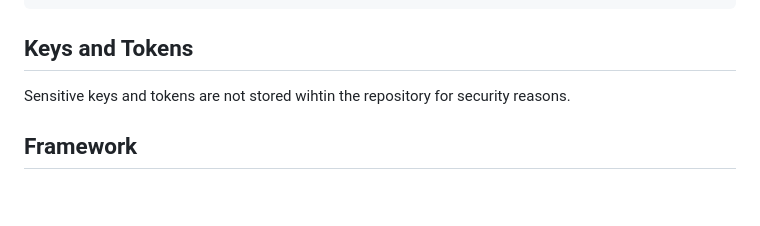
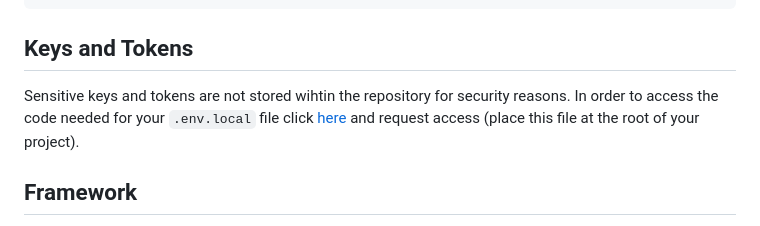
Before and after one commit to BU-Spark/se-bu-catering-leftovers, a Markdown page: README.md, the part around the change. GitHub-like rendering; blank space fills up the shorter version.

```diff
--- a/README.md
+++ b/README.md
@@ -21,7 +21,7 @@ npm run dev
 
 ## Keys and Tokens
 
-Sensitive keys and tokens are not stored wihtin the repository for security reasons.
+Sensitive keys and tokens are not stored wihtin the repository for security reasons. In order to access the code needed for your `.env.local` file click [here](https://docs.google.com/document/d/1q36ZDuAt48hI16fnFLAFXnPPpRyCHUFzPR3rzwDUCu4/edit?usp=sharing) and request access (place this file at the root of your project).
 
 ## Framework
 
```
